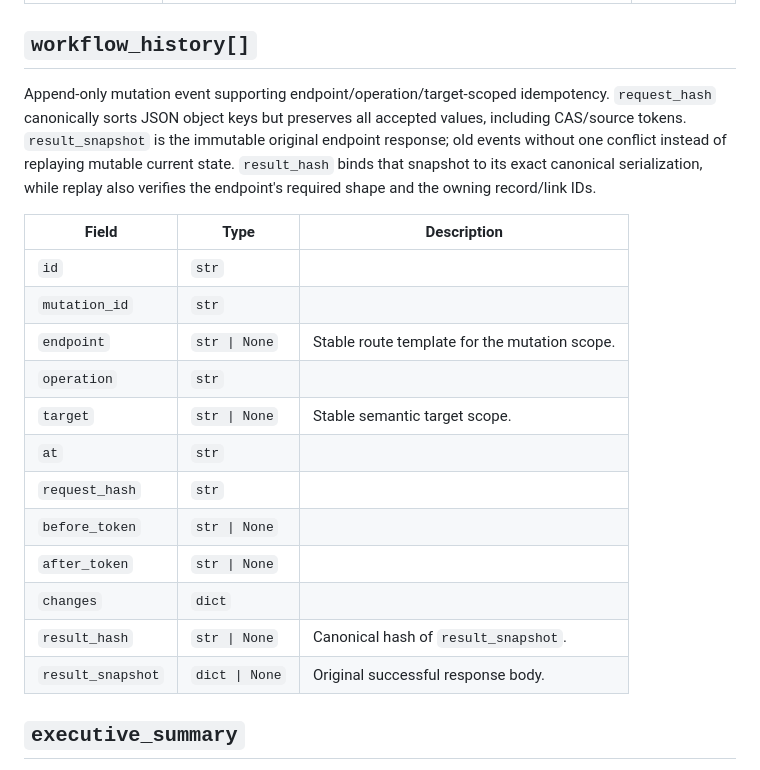
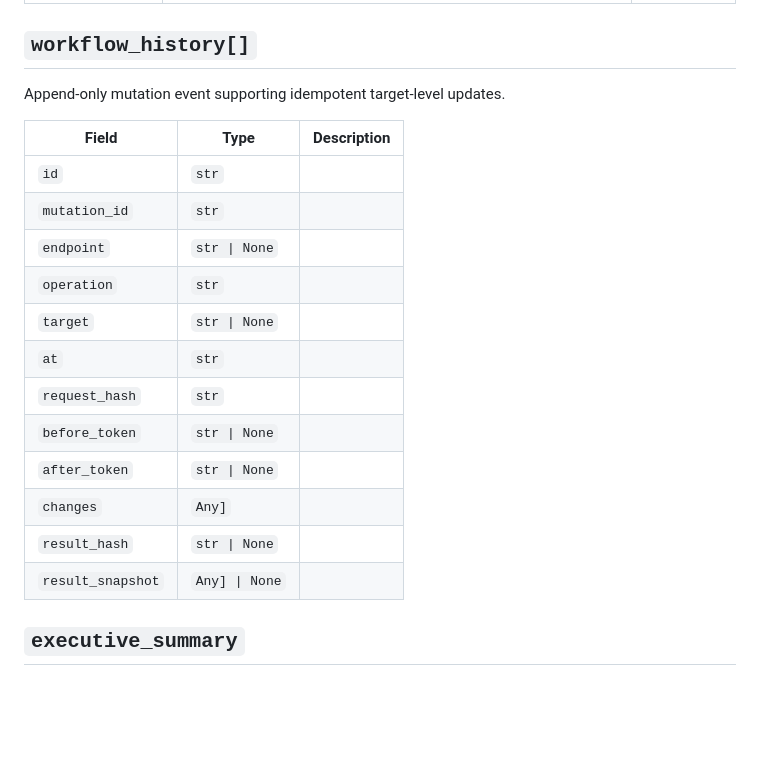
Before and after one commit to drrowdev/net-care-agent, a Markdown page: docs/profile_schema.md, the part around the change. Rendered like a GitHub page; blank space fills up the shorter version.

Commit message:
Regenerate integrated profile schema docs
Align the checked-in schema reference with the merged replay event model after integrating the bounded fixes.

Co-authored-by: Copilot App <223556219+Copilot@users.noreply.github.com>

```diff
--- a/docs/profile_schema.md
+++ b/docs/profile_schema.md
@@ -460,28 +460,22 @@ Caregiver working record, optionally linked to an imported appointment.
 
 ## `workflow_history[]`
 
-Append-only mutation event supporting endpoint/operation/target-scoped
-idempotency. `request_hash` canonically sorts JSON object keys but preserves all
-accepted values, including CAS/source tokens. `result_snapshot` is the immutable
-original endpoint response; old events without one conflict instead of replaying
-mutable current state. `result_hash` binds that snapshot to its exact canonical
-serialization, while replay also verifies the endpoint's required shape and the
-owning record/link IDs.
+Append-only mutation event supporting idempotent target-level updates.
 
 | Field | Type | Description |
 |-------|------|-------------|
 | `id` | `str` |  |
 | `mutation_id` | `str` |  |
-| `endpoint` | `str \| None` | Stable route template for the mutation scope. |
+| `endpoint` | `str \| None` |  |
 | `operation` | `str` |  |
-| `target` | `str \| None` | Stable semantic target scope. |
+| `target` | `str \| None` |  |
 | `at` | `str` |  |
 | `request_hash` | `str` |  |
 | `before_token` | `str \| None` |  |
 | `after_token` | `str \| None` |  |
-| `changes` | `dict` |  |
-| `result_hash` | `str \| None` | Canonical hash of `result_snapshot`. |
-| `result_snapshot` | `dict \| None` | Original successful response body. |
+| `changes` | `Any]` |  |
+| `result_hash` | `str \| None` |  |
+| `result_snapshot` | `Any] \| None` |  |
 
 ## `executive_summary`
 
```
